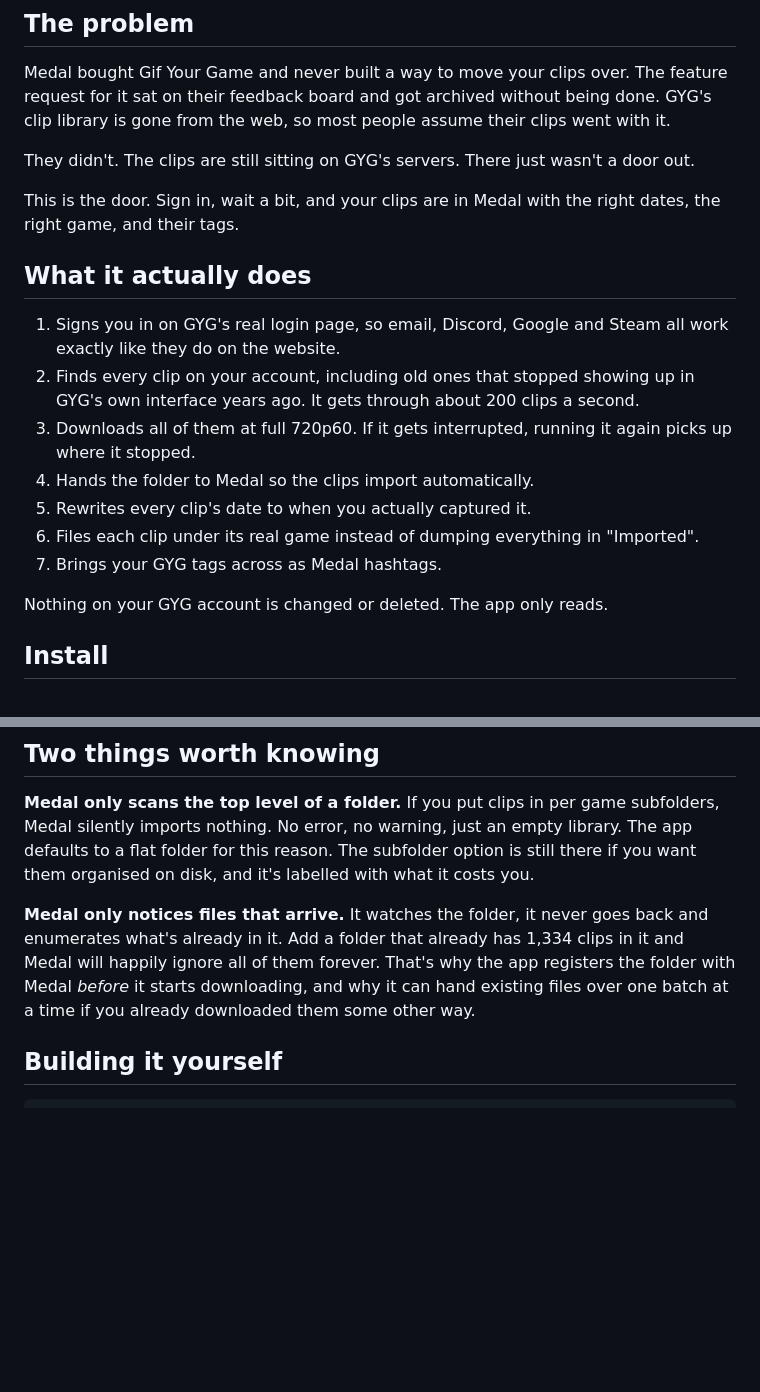
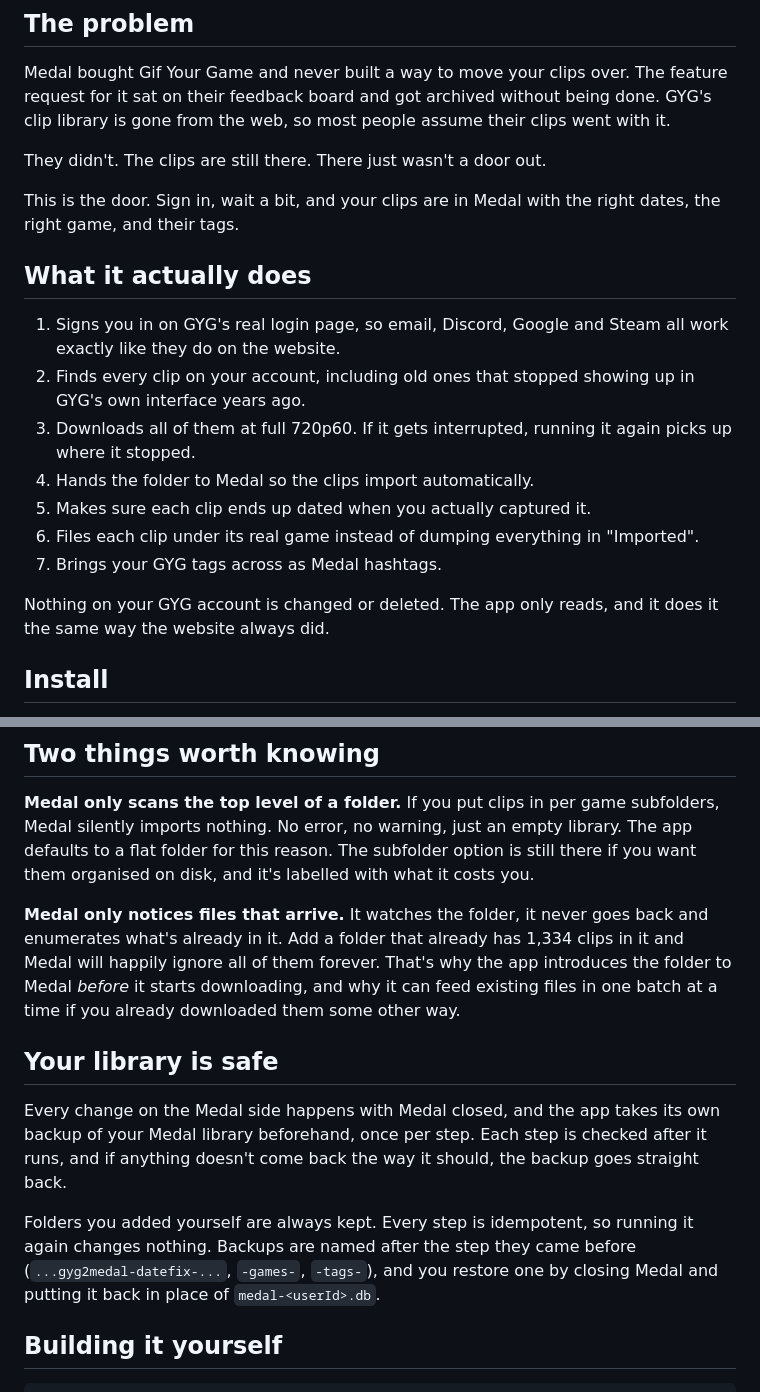
Before and after one commit to AmarMassoud/gyg2medal, a Markdown page: README.md, 2 parts joined by grey strips. Drawn GitHub-style; blank space fills up the shorter version.

```diff
--- a/README.md
+++ b/README.md
@@ -18,8 +18,7 @@ feature request for it sat on their feedback board and got archived without
 being done. GYG's clip library is gone from the web, so most people assume
 their clips went with it.
 
-They didn't. The clips are still sitting on GYG's servers. There just wasn't a
-door out.
+They didn't. The clips are still there. There just wasn't a door out.
 
 This is the door. Sign in, wait a bit, and your clips are in Medal with the
 right dates, the right game, and their tags.
@@ -29,16 +28,17 @@ right dates, the right game, and their tags.
 1. Signs you in on GYG's real login page, so email, Discord, Google and Steam
    all work exactly like they do on the website.
 2. Finds every clip on your account, including old ones that stopped showing up
-   in GYG's own interface years ago. It gets through about 200 clips a second.
+   in GYG's own interface years ago.
 3. Downloads all of them at full 720p60. If it gets interrupted, running it
    again picks up where it stopped.
 4. Hands the folder to Medal so the clips import automatically.
-5. Rewrites every clip's date to when you actually captured it.
+5. Makes sure each clip ends up dated when you actually captured it.
 6. Files each clip under its real game instead of dumping everything in
    "Imported".
 7. Brings your GYG tags across as Medal hashtags.
 
-Nothing on your GYG account is changed or deleted. The app only reads.
+Nothing on your GYG account is changed or deleted. The app only reads, and it
+does it the same way the website always did.
 
 ## Install
 
@@ -115,9 +110,21 @@ with what it costs you.
 **Medal only notices files that arrive.** It watches the folder, it never goes
 back and enumerates what's already in it. Add a folder that already has 1,334
 clips in it and Medal will happily ignore all of them forever. That's why the
-app registers the folder with Medal *before* it starts downloading, and why it
-can hand existing files over one batch at a time if you already downloaded them
+app introduces the folder to Medal *before* it starts downloading, and why it
+can feed existing files in one batch at a time if you already downloaded them
 some other way.
+
+## Your library is safe
+
+Every change on the Medal side happens with Medal closed, and the app takes its
+own backup of your Medal library beforehand, once per step. Each step is
+checked after it runs, and if anything doesn't come back the way it should, the
+backup goes straight back.
+
+Folders you added yourself are always kept. Every step is idempotent, so running
+it again changes nothing. Backups are named after the step they came before
+(`...gyg2medal-datefix-...`, `-games-`, `-tags-`), and you restore one by closing
+Medal and putting it back in place of `medal-<userId>.db`.
 
 ## Building it yourself
 
```
Also changed, not shown: other parts of README.md (+8 -105 lines).
